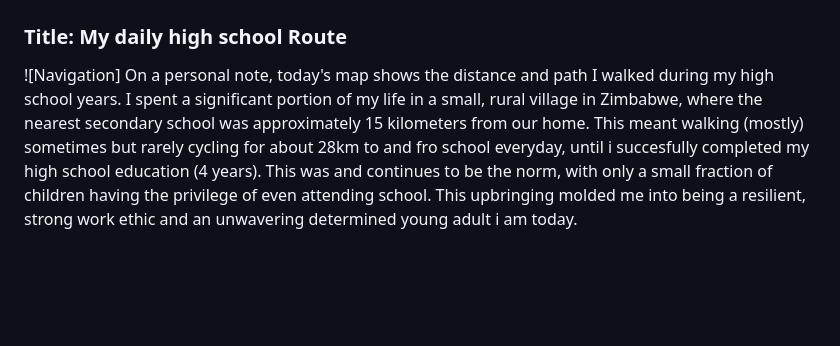
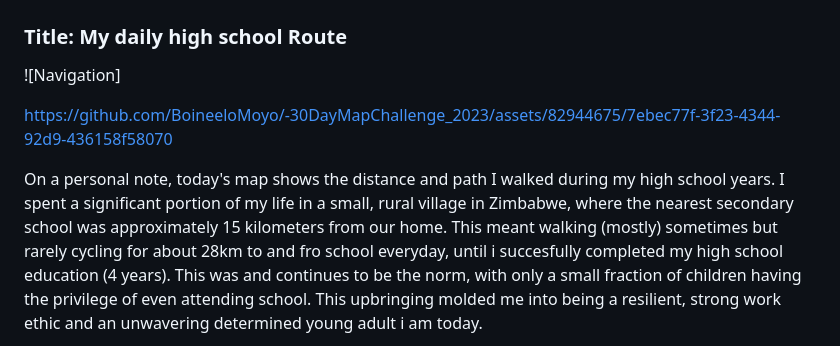
Before and after one commit to BoineeloMoyo/30DayMapChallenge_2023, a Markdown page: README.md, the part around the change. Rendered like a GitHub page; blank space fills up the shorter version.

```diff
--- a/README.md
+++ b/README.md
@@ -52,6 +52,9 @@ A shaded relief map of the Asian continent prominently highlighting the Tibetan
 ## Day 7: Navigation
 ### Title: My daily high school Route
 ![Navigation]
+
+https://github.com/BoineeloMoyo/-30DayMapChallenge_2023/assets/82944675/7ebec77f-3f23-4344-92d9-436158f58070
+
 On a personal note, today's map shows the distance and path I walked during my high school years. I spent a significant portion of my life in a small, rural village in Zimbabwe, where the nearest secondary school was approximately 15 kilometers from our home. This meant walking (mostly) sometimes but rarely cycling for about 28km to and fro school everyday, until i succesfully completed my high school education (4 years). This was and continues to be the norm, with only a small fraction of children having the privilege of even attending school. This upbringing molded me into being a resilient, strong work ethic and an unwavering determined young adult i am today.
 
 Tools: Blender and QGIS
```
